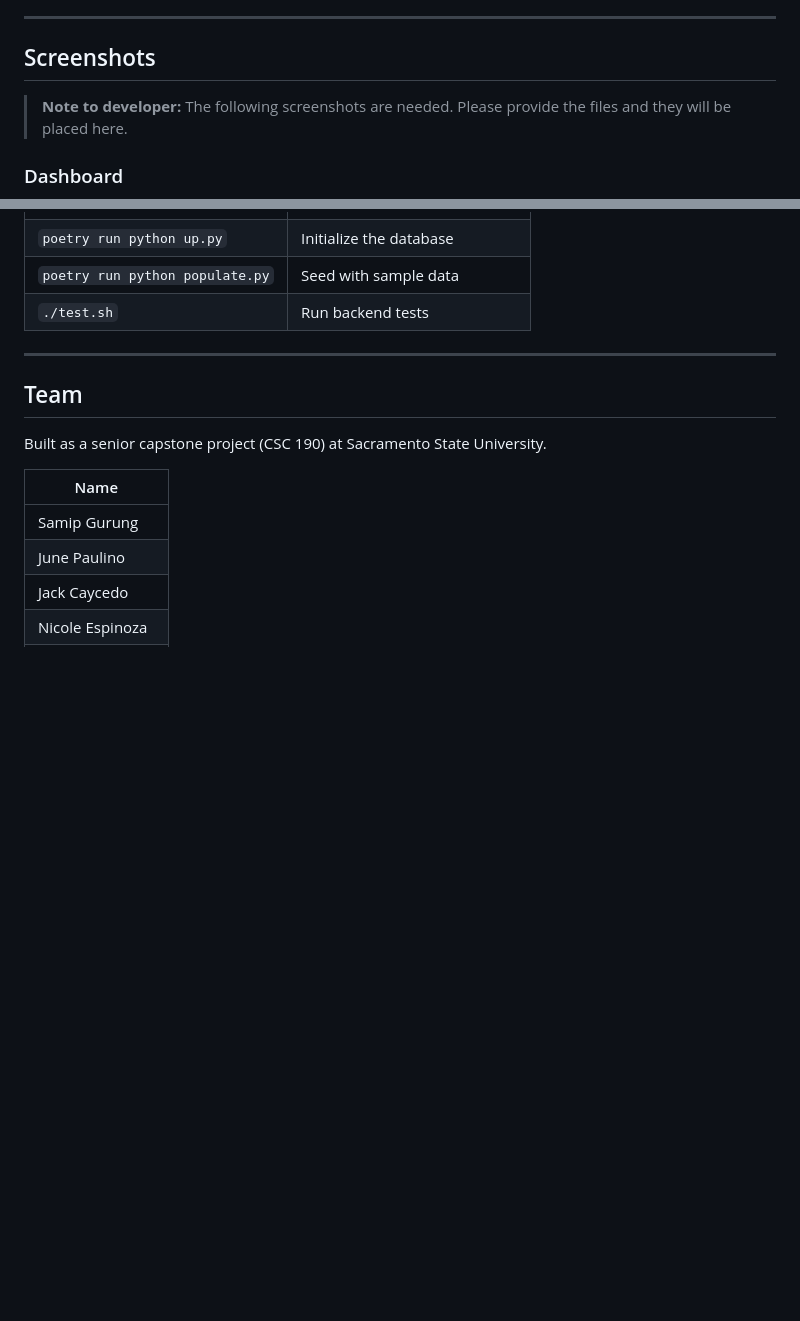
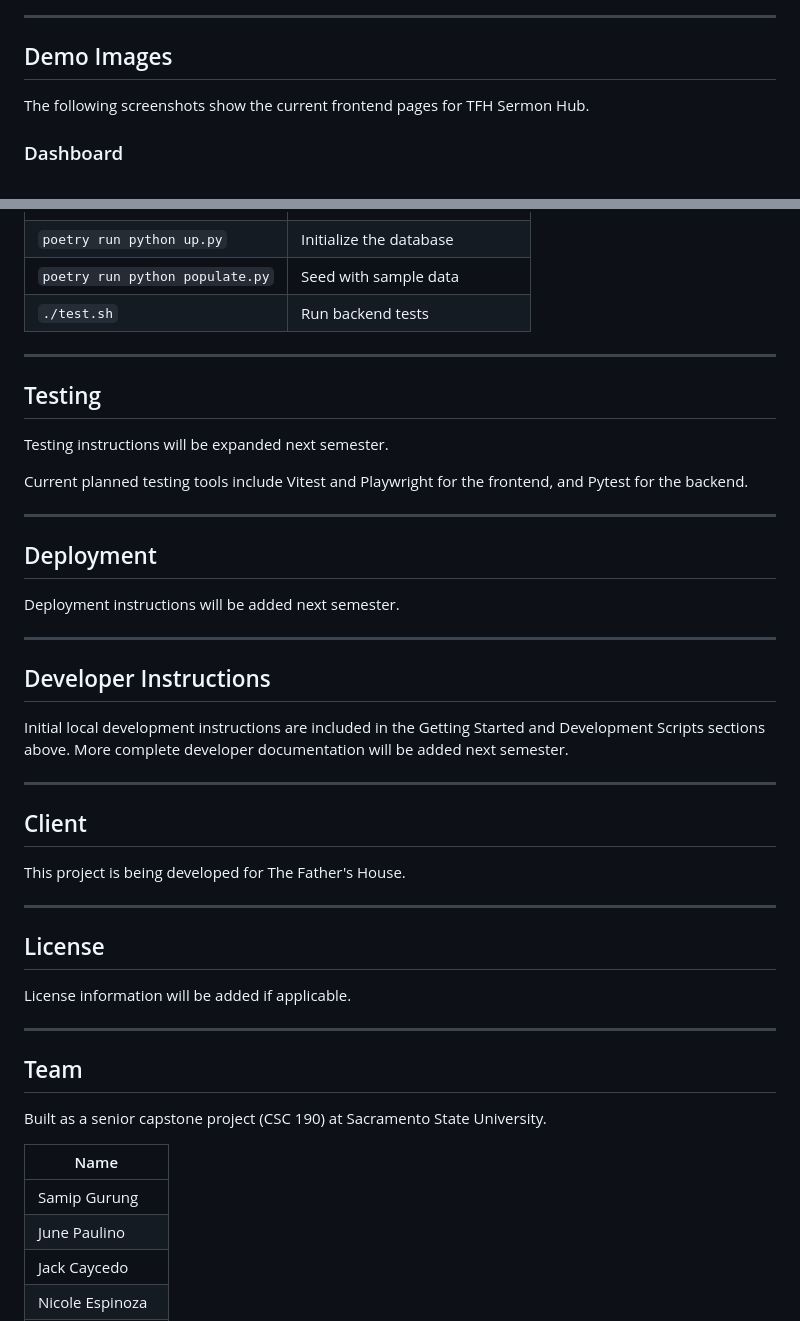
Before and after one commit to TFH-Web/TFH-Sermon-Hub, a Markdown page: README.md, 2 parts joined by grey strips. GitHub-like rendering; blank space fills up the shorter version.

```diff
--- a/README.md
+++ b/README.md
@@ -34,9 +34,9 @@ TFH Sermon Hub is an internal web application built for The Father's House churc
 
 ---
 
-## Screenshots
+## Demo Images
 
-> **Note to developer:** The following screenshots are needed. Please provide the files and they will be placed here.
+The following screenshots show the current frontend pages for TFH Sermon Hub.
 
 ### Dashboard
 <img src="docs/assets/screenshots/dashboard.png" alt="Dashboard" width="100%">
@@ -235,6 +278,38 @@ Tag
 
 ---
 
+## Testing
+
+Testing instructions will be expanded next semester.
+
+Current planned testing tools include Vitest and Playwright for the frontend, and Pytest for the backend.
+
+---
+
+## Deployment
+
+Deployment instructions will be added next semester.
+
+---
+
+## Developer Instructions
+
+Initial local development instructions are included in the Getting Started and Development Scripts sections above. More complete developer documentation will be added next semester.
+
+---
+
+## Client
+
+This project is being developed for The Father's House.
+
+---
+
+## License
+
+License information will be added if applicable.
+
+---
+
 ## Team
 
 Built as a senior capstone project (CSC 190) at Sacramento State University.
```
Also changed, not shown: other parts of README.md (+43 -0 lines).
